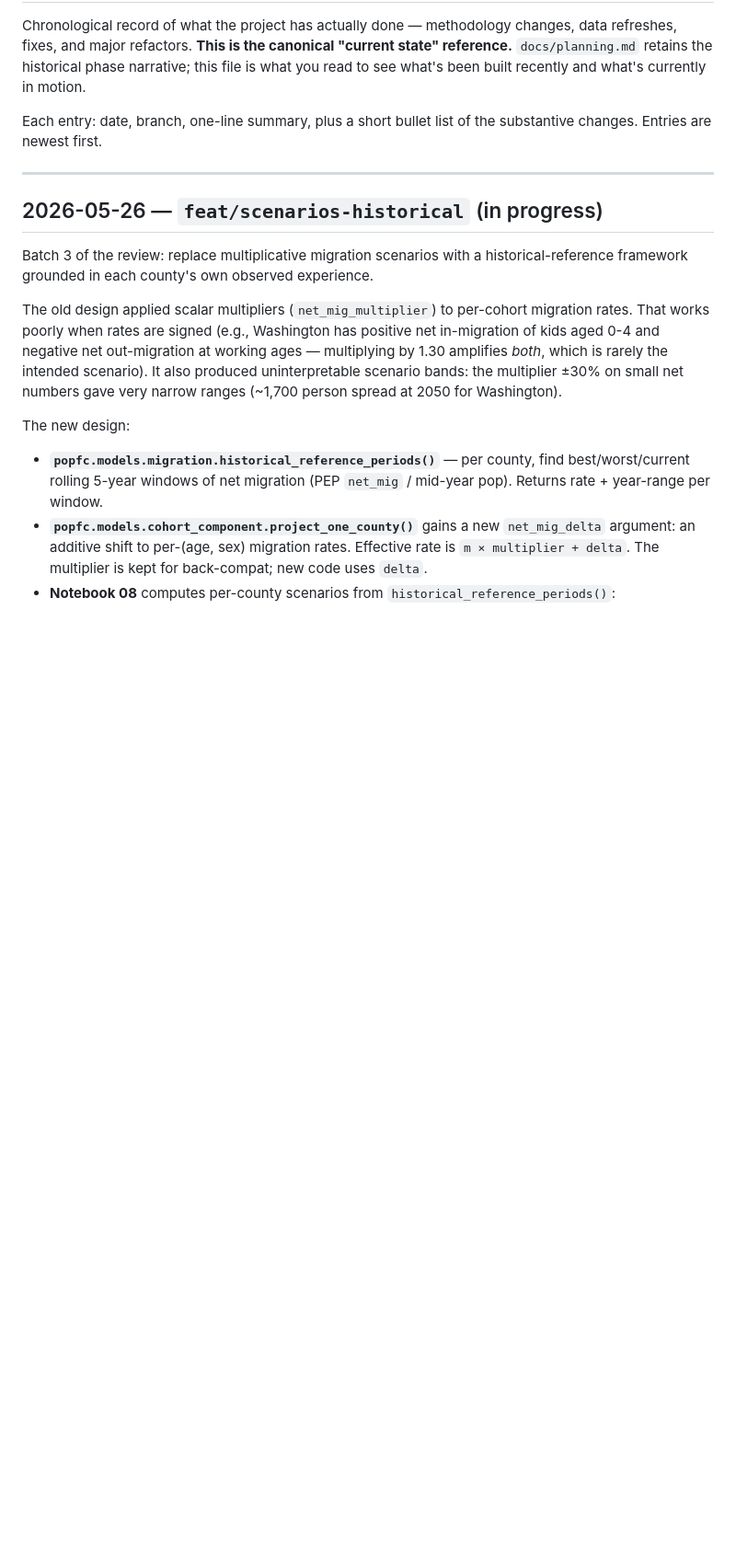
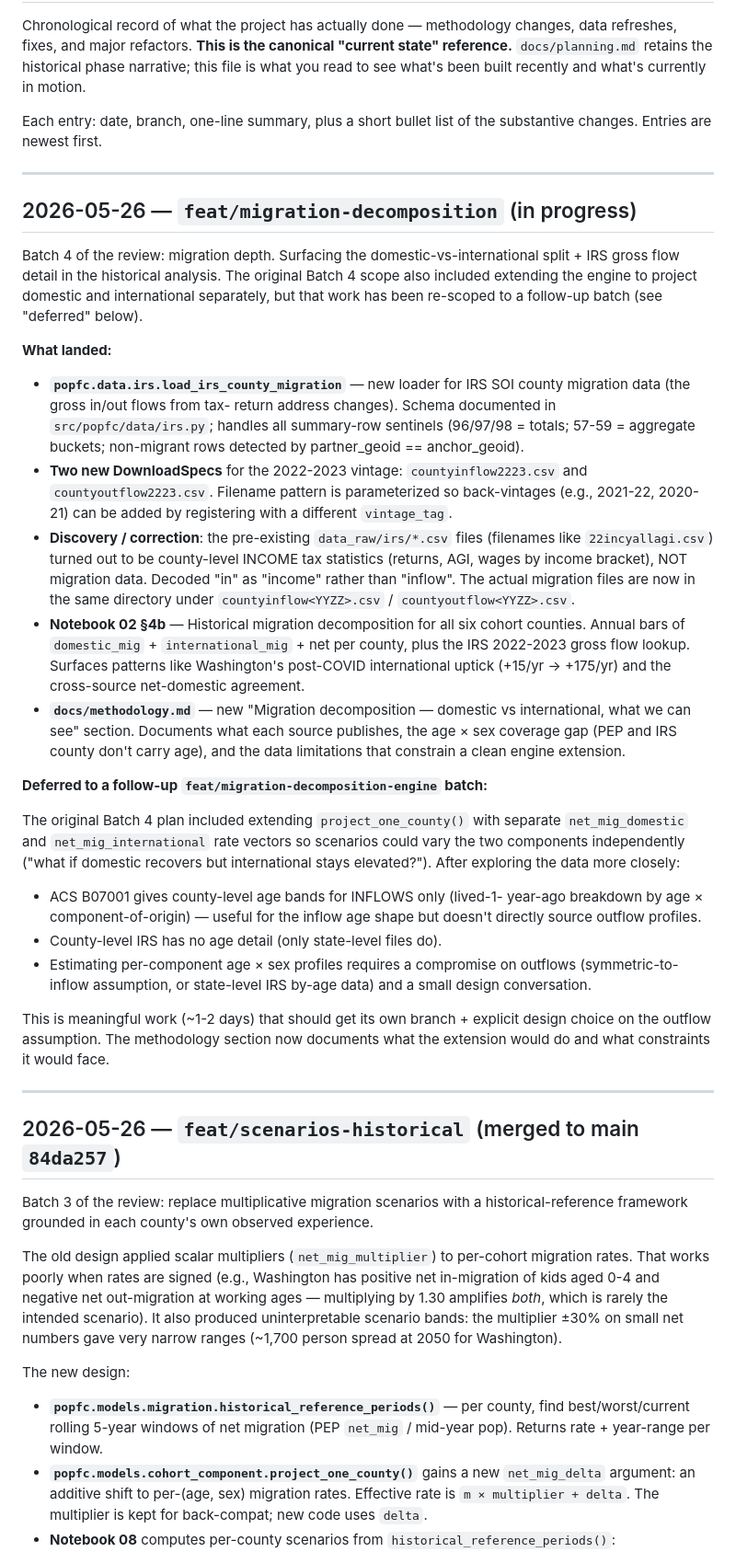
Before and after one commit to donboyd5/popfc, a Markdown page: docs/changelog.md, the part around the change. Shown at 92% size. GitHub-like rendering; blank space fills up the shorter version.

```diff
--- a/docs/changelog.md
+++ b/docs/changelog.md
@@ -11,7 +11,69 @@ the substantive changes. Entries are newest first.
 
 ---
 
-## 2026-05-26 — `feat/scenarios-historical` (in progress)
+## 2026-05-26 — `feat/migration-decomposition` (in progress)
+
+Batch 4 of the review: migration depth. Surfacing the
+domestic-vs-international split + IRS gross flow detail in the
+historical analysis. The original Batch 4 scope also included
+extending the engine to project domestic and international
+separately, but that work has been re-scoped to a follow-up batch
+(see "deferred" below).
+
+**What landed:**
+
+- **`popfc.data.irs.load_irs_county_migration`** — new loader for
+  IRS SOI county migration data (the gross in/out flows from tax-
+  return address changes). Schema documented in
+  `src/popfc/data/irs.py`; handles all summary-row sentinels
+  (96/97/98 = totals; 57-59 = aggregate buckets; non-migrant rows
+  detected by partner_geoid == anchor_geoid).
+- **Two new DownloadSpecs** for the 2022-2023 vintage:
+  `countyinflow2223.csv` and `countyoutflow2223.csv`. Filename pattern
+  is parameterized so back-vintages (e.g., 2021-22, 2020-21) can be
+  added by registering with a different `vintage_tag`.
+- **Discovery / correction**: the pre-existing `data_raw/irs/*.csv`
+  files (filenames like `22incyallagi.csv`) turned out to be
+  county-level INCOME tax statistics (returns, AGI, wages by income
+  bracket), NOT migration data. Decoded "in" as "income" rather than
+  "inflow". The actual migration files are now in the same directory
+  under `countyinflow<YYZZ>.csv` / `countyoutflow<YYZZ>.csv`.
+- **Notebook 02 §4b** — Historical migration decomposition for all
+  six cohort counties. Annual bars of `domestic_mig` +
+  `international_mig` + net per county, plus the IRS 2022-2023 gross
+  flow lookup. Surfaces patterns like Washington's post-COVID
+  international uptick (+15/yr → +175/yr) and the cross-source
+  net-domestic agreement.
+- **`docs/methodology.md`** — new "Migration decomposition — domestic
+  vs international, what we can see" section. Documents what each
+  source publishes, the age × sex coverage gap (PEP and IRS county
+  don't carry age), and the data limitations that constrain a clean
+  engine extension.
+
+**Deferred to a follow-up `feat/migration-decomposition-engine` batch:**
+
+The original Batch 4 plan included extending `project_one_county()`
+with separate `net_mig_domestic` and `net_mig_international` rate
+vectors so scenarios could vary the two components independently
+("what if domestic recovers but international stays elevated?").
+After exploring the data more closely:
+
+- ACS B07001 gives county-level age bands for INFLOWS only (lived-1-
+  year-ago breakdown by age × component-of-origin) — useful for the
+  inflow age shape but doesn't directly source outflow profiles.
+- County-level IRS has no age detail (only state-level files do).
+- Estimating per-component age × sex profiles requires a compromise
+  on outflows (symmetric-to-inflow assumption, or state-level IRS
+  by-age data) and a small design conversation.
+
+This is meaningful work (~1-2 days) that should get its own branch +
+explicit design choice on the outflow assumption. The methodology
+section now documents what the extension would do and what
+constraints it would face.
+
+---
+
+## 2026-05-26 — `feat/scenarios-historical` (merged to main `84da257`)
 
 Batch 3 of the review: replace multiplicative migration scenarios with
 a historical-reference framework grounded in each county's own
```
Also changed, not shown: docs/methodology.md (+53 -4 lines).
